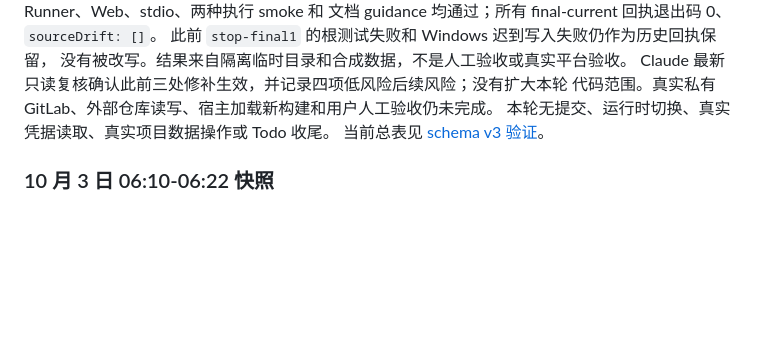
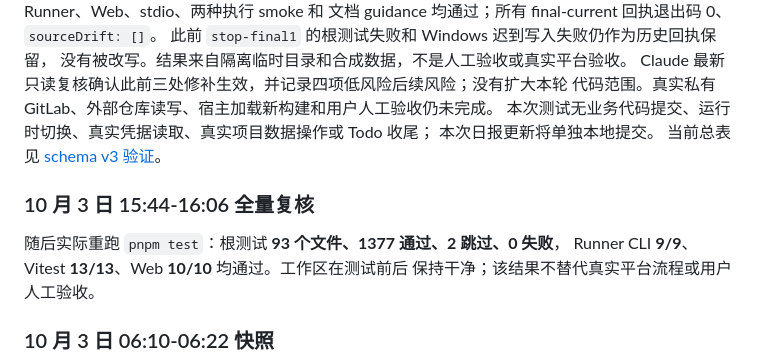
Before and after one commit to darkingtail/contribbot, a Markdown page: docs/progress/README.md, the part around one of its changes. GitHub-like rendering; blank space fills up the shorter version.

Commit message:
docs(progress): record final schema v3 test rerun

```diff
--- a/docs/progress/README.md
+++ b/docs/progress/README.md
@@ -15,8 +15,15 @@ Python **118/118**，五包类型检查、构建、Runner、Web、stdio、两种
 没有被改写。结果来自隔离临时目录和合成数据，不是人工验收或真实平台验收。
 Claude 最新只读复核确认此前三处修补生效，并记录四项低风险后续风险；没有扩大本轮
 代码范围。真实私有 GitLab、外部仓库读写、宿主加载新构建和用户人工验收仍未完成。
-本轮无提交、运行时切换、真实凭据读取、真实项目数据操作或 Todo 收尾。
+本次测试无业务代码提交、运行时切换、真实凭据读取、真实项目数据操作或 Todo 收尾；
+本次日报更新将单独本地提交。
 当前总表见 [schema v3 验证](../reviews/2026-10-03-schema-final-verification.md)。
+
+### 10 月 3 日 15:44-16:06 全量复核
+
+随后实际重跑 `pnpm test`：根测试 **93 个文件、1377 通过、2 跳过、0 失败**，
+Runner CLI **9/9**、Vitest **13/13**、Web **10/10** 均通过。工作区在测试前后
+保持干净；该结果不替代真实平台流程或用户人工验收。
 
 ### 10 月 3 日 06:10-06:22 快照
 
```
Also changed, not shown: other parts of docs/progress/README.md (+2 -2 lines), docs/progress/2026-10-03.md (+11 -2 lines).
